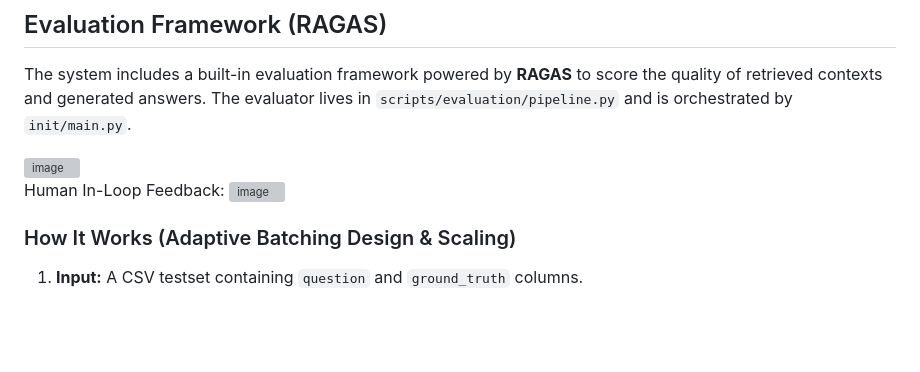
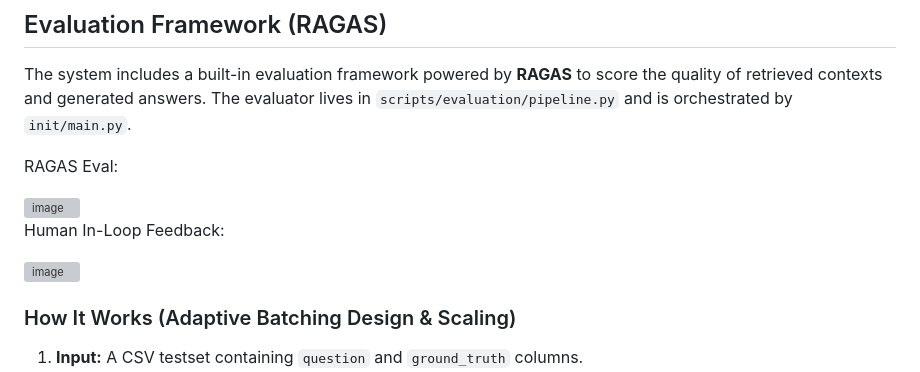
Before and after one commit to amithtg-199/AI-Automation-Projects, a Markdown page: langchain-hybrid-rag-bm25/README.md, the part around the change. Drawn GitHub-style; blank space fills up the shorter version; grey boxes are pictures that could not be loaded.

```diff
--- a/langchain-hybrid-rag-bm25/README.md
+++ b/langchain-hybrid-rag-bm25/README.md
@@ -141,9 +141,12 @@ Every RAGAS evaluation run and generation output is logged to PostgreSQL (`evalu
 
 The system includes a built-in evaluation framework powered by **RAGAS** to score the quality of retrieved contexts and generated answers. The evaluator lives in `scripts/evaluation/pipeline.py` and is orchestrated by `init/main.py`.
 
+RAGAS Eval:
+
 <img width="512" height="134" alt="image" src="https://github.com/user-attachments/assets/85ba47f5-14ea-4429-a94e-a383a39db208" />
 
 Human In-Loop Feedback:
+
 <img width="512" height="44" alt="image" src="https://github.com/user-attachments/assets/db4e06b8-8a4b-4d78-9386-41270a592023" />
 
 
```
